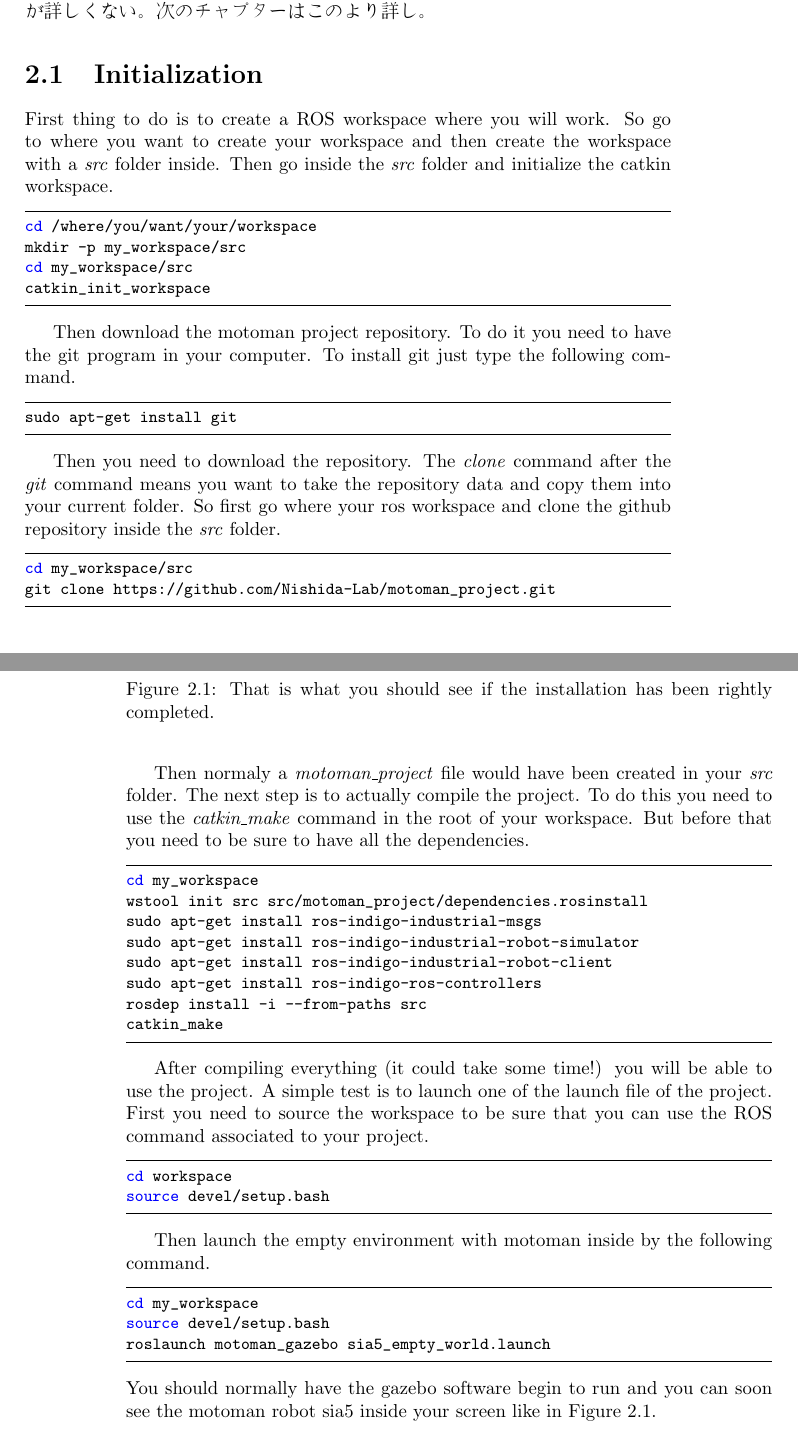
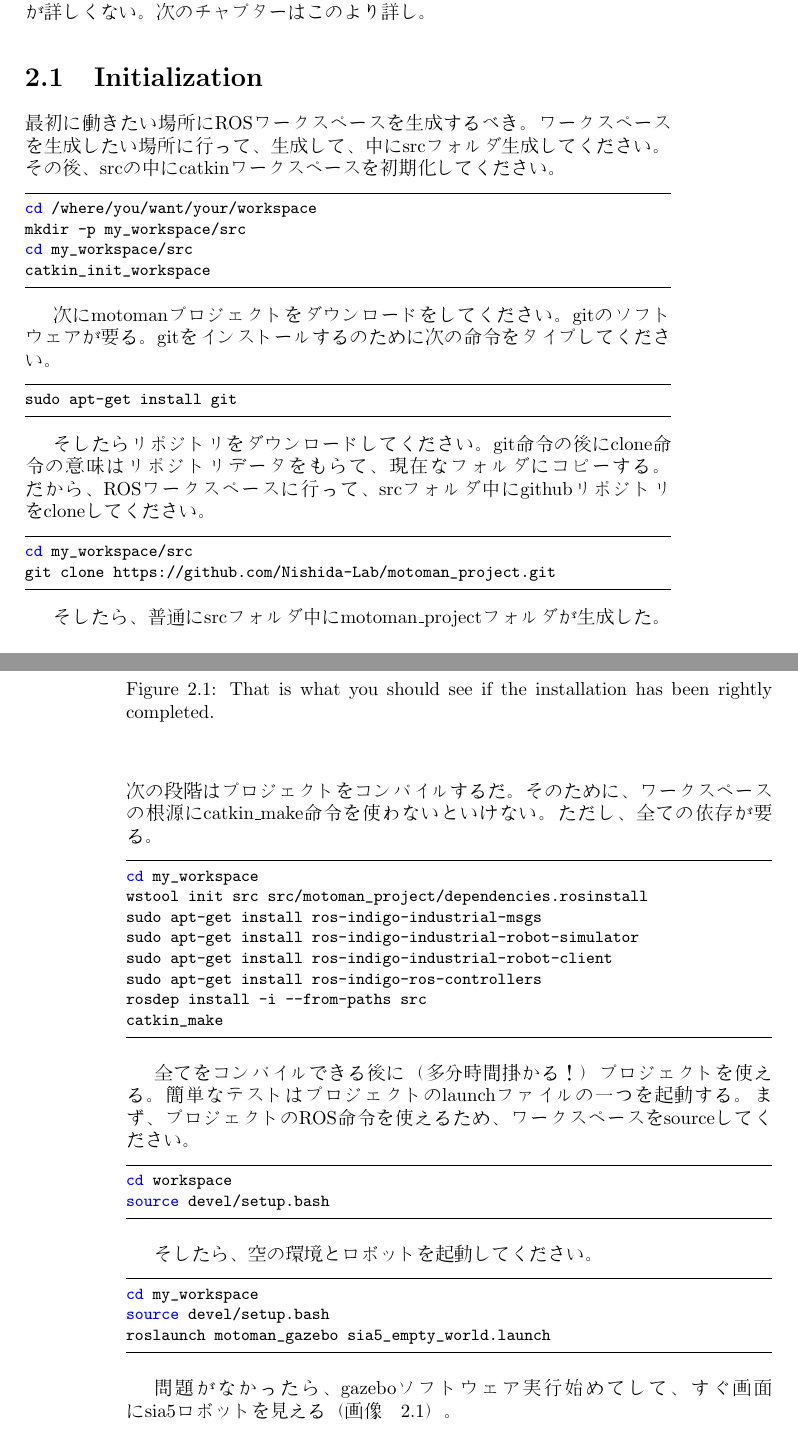
Before and after one commit to thibaultbarbie/motoman_manual, a LaTeX book (japanese_manual.tex, which reads tex_files/installation_first_jap.tex): two parts of pages 7 and 8 of 15, joined at a grey line, cut so that both start at the same text. Compiled offline with pdfLaTeX.

Commit message:
Translated the initialization part to japanese

```diff
--- a/tex_files/installation_first_jap.tex
+++ b/tex_files/installation_first_jap.tex
@@ -3,7 +3,8 @@
 \begin{CJK}{UTF8}{min}このチャプターにmotoman projectをインストールするの説明をあげる。さらにロボットの運動を探すように運動計画プラナーを使うスクリプトを書き方を教える。このチャプターはだいたい指示リストだけだ。ファイルを使うのが詳しくない。次のチャプターはこのより詳し。\end{CJK}
 
 \section{Initialization}
-First thing to do is to create a ROS workspace where you will work.  So go to where you want to create your workspace and then create the workspace with a \emph{src} folder inside. Then go inside the \emph{src} folder and initialize the catkin workspace.
+
+\begin{CJK}{UTF8}{min}最初に働きたい場所にROSワークスペースを生成するべき。ワークスペースを生成したい場所に行って、生成して、中にsrcフォルダ生成してください。その後、srcの中にcatkinワークスペースを初期化してください。\end{CJK}
 
 \begin{lstlisting}
 cd /where/you/want/your/workspace
@@ -12,20 +13,23 @@ cd my_workspace/src
 catkin_init_workspace
 \end{lstlisting}
 
-Then download the motoman project repository. To do it you need to have the git program in your computer. To install git just type the following command.
+\begin{CJK}{UTF8}{min}次にmotomanプロジェクトをダウンロードをしてください。gitのソフトウェアが要る。gitをインストールするのために次の命令をタイプしてください。
+\end{CJK}
 
 \begin{lstlisting}
 sudo apt-get install git
 \end{lstlisting}
 
-Then you need to download the repository. The \emph{clone} command after the \emph{git} command means you want to take the repository data and copy them into your current folder. So first go where your ros workspace and clone the github repository inside the \emph{src} folder.
+\begin{CJK}{UTF8}{min}そしたらリポジトリをダウンロードしてください。git命令の後にclone命令の意味はリポジトリデータをもらて、現在なフォルダにコピーする。だから、ROSワークスペースに行って、srcフォルダ中にgithubリポジトリをcloneしてください。
+\end{CJK}
+
 
 \begin{lstlisting}
 cd my_workspace/src
 git clone https://github.com/Nishida-Lab/motoman_project.git
 \end{lstlisting}
 
-Then normaly a \emph{motoman\_project} file would have been created in your \emph{src} folder. The next step is to actually compile the project. To do this you need to use the \emph{catkin\_make} command in the root of your workspace. But before that you need to be sure to have all the dependencies.
+\begin{CJK}{UTF8}{min}そしたら、普通にsrcフォルダ中にmotoman\_projectフォルダが生成した。次の段階はプロジェクトをコンパイルするだ。そのために、ワークスペースの根源にcatkin\_make命令を使わないといけない。ただし、全ての依存が要る。\end{CJK}
 
 
 \begin{lstlisting}
@@ -39,14 +43,16 @@ rosdep install -i --from-paths src
 catkin_make
 \end{lstlisting}
 
-After compiling everything (it could take some time!) you will be able to use the project. A simple test is to launch one of the launch file of the project. First you need to source the workspace to be sure that you can use the ROS command associated to your project.
+
+\begin{CJK}{UTF8}{min}全てをコンパイルできる後に（多分時間掛かる！）プロジェクトを使える。簡単なテストはプロジェクトのlaunchファイルの一つを起動する。まず、プロジェクトのROS命令を使えるため、ワークスペースをsourceしてください。\end{CJK}
 
 \begin{lstlisting}
 cd workspace
 source devel/setup.bash
 \end{lstlisting}
 
-Then launch the empty environment with motoman inside by the following command.
+
+\begin{CJK}{UTF8}{min}そしたら、空の環境とロボットを起動してください。\end{CJK}
 
 \begin{lstlisting}
 cd my_workspace
@@ -59,7 +65,10 @@ roslaunch motoman_gazebo sia5_empty_world.launch
 \caption{That is what you should see if the installation has been rightly completed.}
 \label{fig:launch_gazebo}
 \end{figure}
-You should normally have the gazebo software begin to run and you can soon see the motoman robot sia5 inside your screen like in Figure \ref{fig:launch_gazebo}.
+
+
+\begin{CJK}{UTF8}{min}問題がなかったら、gazeboソフトウェア実行始めてして、すぐ画面にsia5ロボットを見える（画像　\ref{fig:launch_gazebo}）。\end{CJK}
+
 
 \section{Finding a motion plan}
 
```
Also changed, not shown: tex_files/installation_first.tex (+1 -1 lines), english_manual.pdf, japanese_manual.pdf.
